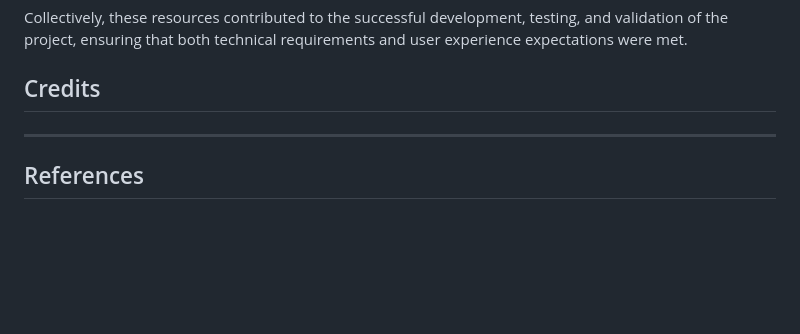
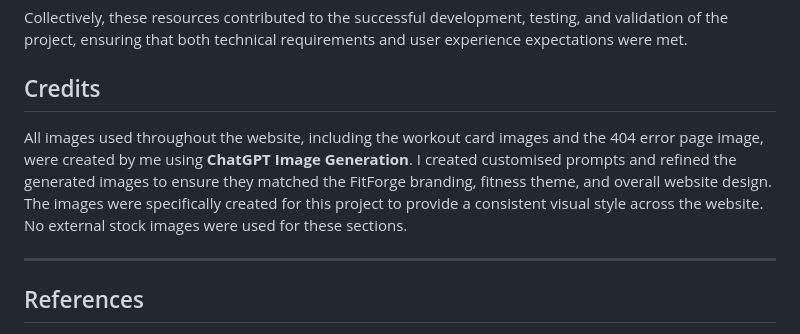
Before and after one commit to thanushsutharsan/fitforge-fitness-app, a Markdown page: README.md, the part around the change. GitHub-like rendering; blank space fills up the shorter version.

Commit message:
docs: add credit section to README.md file

```diff
--- a/README.md
+++ b/README.md
@@ -1786,6 +1786,10 @@ The following external resources were used during the development of this projec
 Collectively, these resources contributed to the successful development, testing, and validation of the project, ensuring that both technical requirements and user experience expectations were met.
 
 ## Credits
+
+
+All images used throughout the website, including the workout card images and the 404 error page image, were created by me using **ChatGPT Image Generation**. I created customised prompts and refined the generated images to ensure they matched the FitForge branding, fitness theme, and overall website design. The images were specifically created for this project to provide a consistent visual style across the website. No external stock images were used for these sections.
+
 ---
 ## References
 
```
